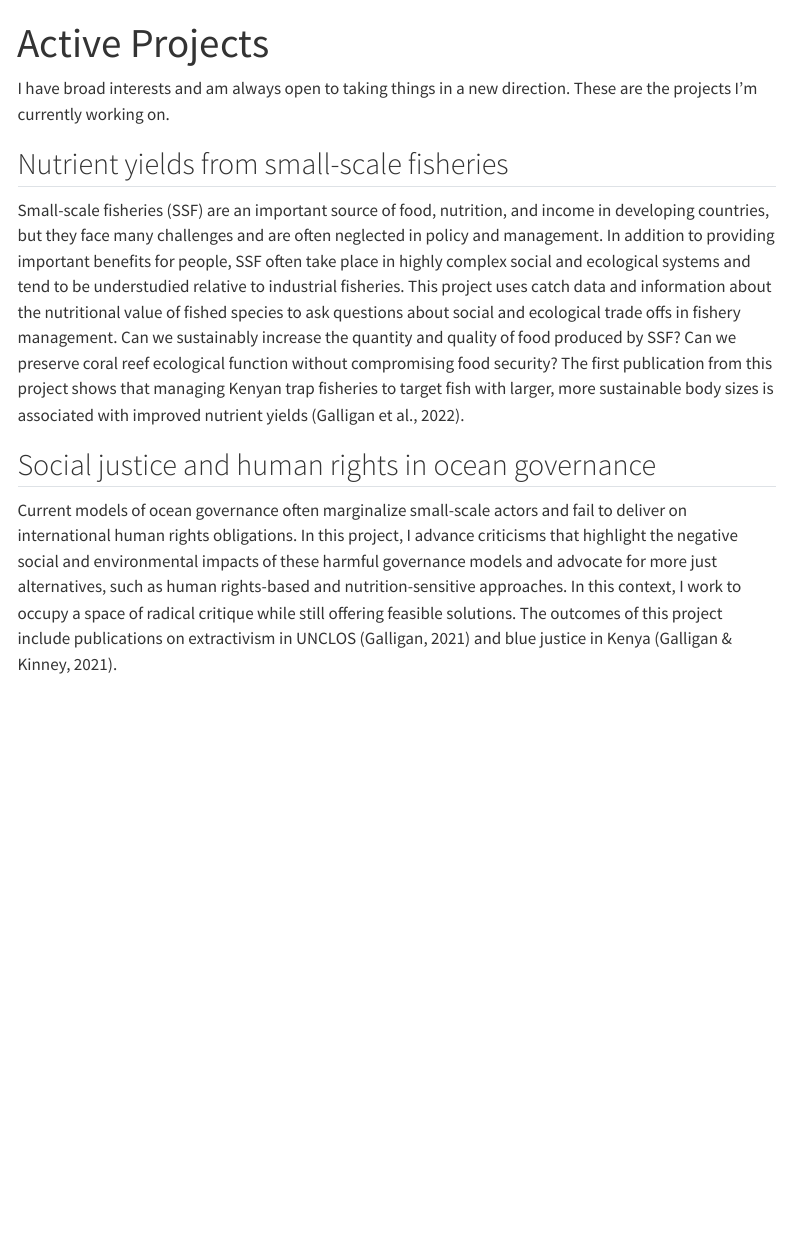
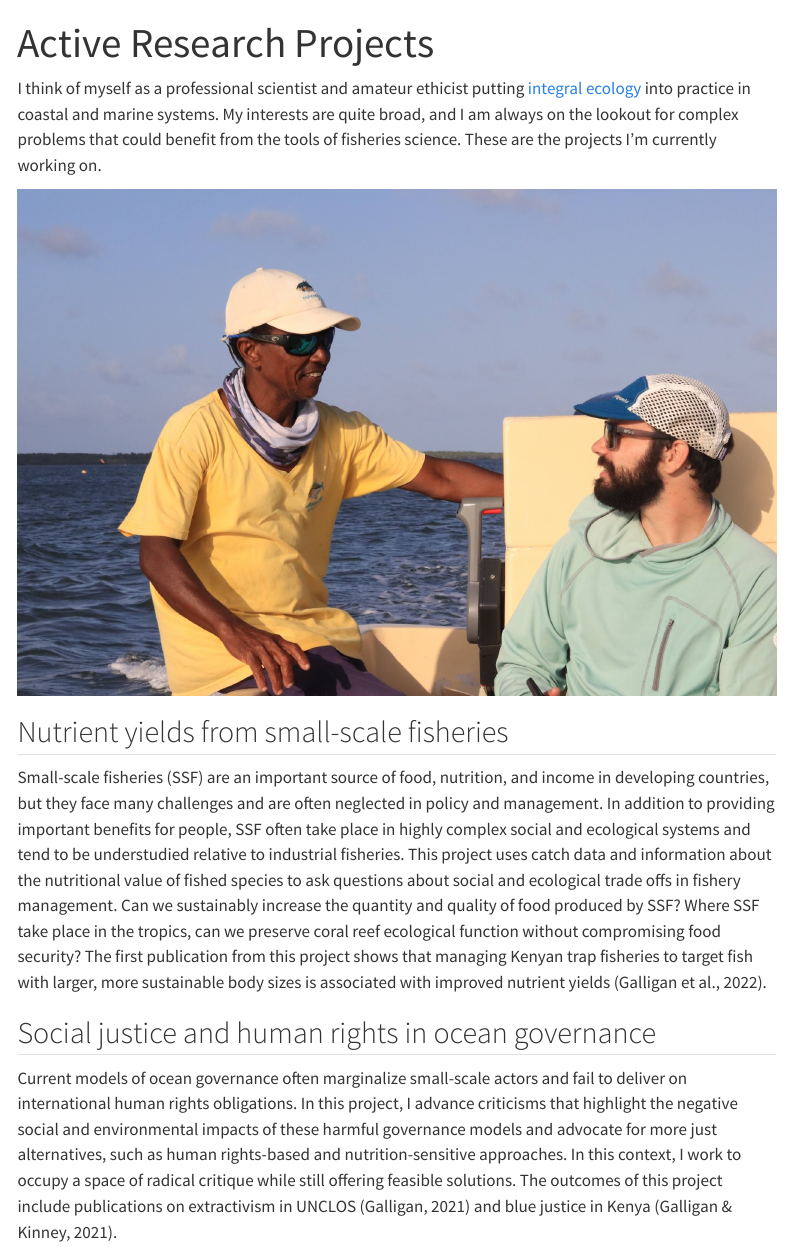
Before and after one commit to bryanpgalligan/bryanpgalligan.github.io, a Quarto document (research.qmd): the page in a window 1100 px wide, from its top. Rendered offline with R 4.5, knitr and Pandoc in place of Quarto, with nearby package versions; menus at the side of the page are left out.

Commit message:
Edited research page

```diff
--- a/research.qmd
+++ b/research.qmd
@@ -1,14 +1,16 @@
 ---
-title: "Active Projects"
+title: "Active Research Projects"
 bibliography: data-files/references.bib
 csl: data-files/apa.csl
 ---
 
-I have broad interests and am always open to taking things in a new direction. These are the projects I'm currently working on.
+I think of myself as a professional scientist and amateur ethicist putting [integral ecology](https://lsri.campion.ox.ac.uk/node/1628) into practice in coastal and marine systems. My interests are quite broad, and I am always on the lookout for complex problems that could benefit from the tools of fisheries science. These are the projects I'm currently working on.
+
+![](data-files/sayidi.jpg)
 
 ## Nutrient yields from small-scale fisheries
 
-Small-scale fisheries (SSF) are an important source of food, nutrition, and income in developing countries, but they face many challenges and are often neglected in policy and management. In addition to providing important benefits for people, SSF often take place in highly complex social and ecological systems and tend to be understudied relative to industrial fisheries. This project uses catch data and information about the nutritional value of fished species to ask questions about social and ecological trade offs in fishery management. Can we sustainably increase the quantity and quality of food produced by SSF? Can we preserve coral reef ecological function without compromising food security? The first publication from this project shows that managing Kenyan trap fisheries to target fish with larger, more sustainable body sizes is associated with improved nutrient yields [@galligan2022].
+Small-scale fisheries (SSF) are an important source of food, nutrition, and income in developing countries, but they face many challenges and are often neglected in policy and management. In addition to providing important benefits for people, SSF often take place in highly complex social and ecological systems and tend to be understudied relative to industrial fisheries. This project uses catch data and information about the nutritional value of fished species to ask questions about social and ecological trade offs in fishery management. Can we sustainably increase the quantity and quality of food produced by SSF? Where SSF take place in the tropics, can we preserve coral reef ecological function without compromising food security? The first publication from this project shows that managing Kenyan trap fisheries to target fish with larger, more sustainable body sizes is associated with improved nutrient yields [@galligan2022].
 
 ## Social justice and human rights in ocean governance
 
```
Also changed, not shown: data-files/sayidi.jpg (added), 3 other files.
